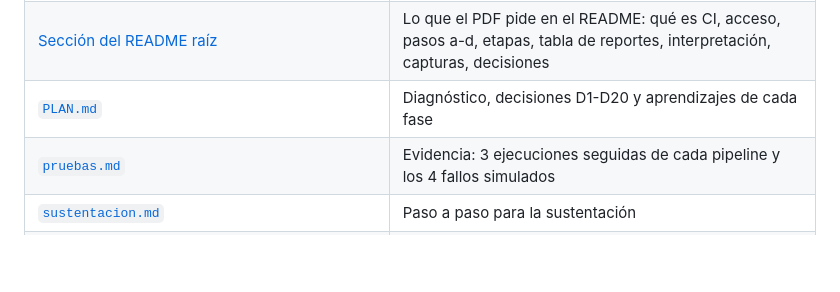
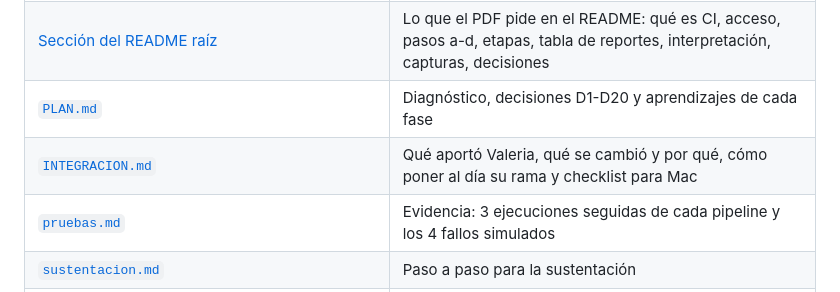
Before and after one commit to lyc4nthrope/TalentFlow, a Markdown page: docs/reto-07/README.md, the part around the change. Drawn GitHub-style; blank space fills up the shorter version.

Commit message:
docs(reto7): integracion del trabajo del equipo y checklist para Mac

```diff
--- a/docs/reto-07/README.md
+++ b/docs/reto-07/README.md
@@ -9,6 +9,7 @@ La base del reto es el diseño de Valeria (`Vale292005`): Jenkins con sus plugin
 | **Este README** | Manual: criterios → dónde se demuestran, cómo ejecutar, cómo ver cada reporte, preguntas, problemas comunes |
 | [Sección del README raíz](../../README.md#integración-continua-reto-7) | Lo que el PDF pide en el README: qué es CI, acceso, pasos a-d, etapas, tabla de reportes, interpretación, capturas, decisiones |
 | [`PLAN.md`](PLAN.md) | Diagnóstico, decisiones D1-D20 y aprendizajes de cada fase |
+| [`INTEGRACION.md`](INTEGRACION.md) | Qué aportó Valeria, qué se cambió y por qué, cómo poner al día su rama y checklist para Mac |
 | [`pruebas.md`](pruebas.md) | Evidencia: 3 ejecuciones seguidas de cada pipeline y los 4 fallos simulados |
 | [`sustentacion.md`](sustentacion.md) | Paso a paso para la sustentación |
 | [`capturas/`](capturas/) | Las 5 capturas del PDF y 3 más |
```
Also changed, not shown: docs/reto-07/INTEGRACION.md (added, +57 -0 lines), docs/reto-07/PLAN.md (+1 -0 lines).
